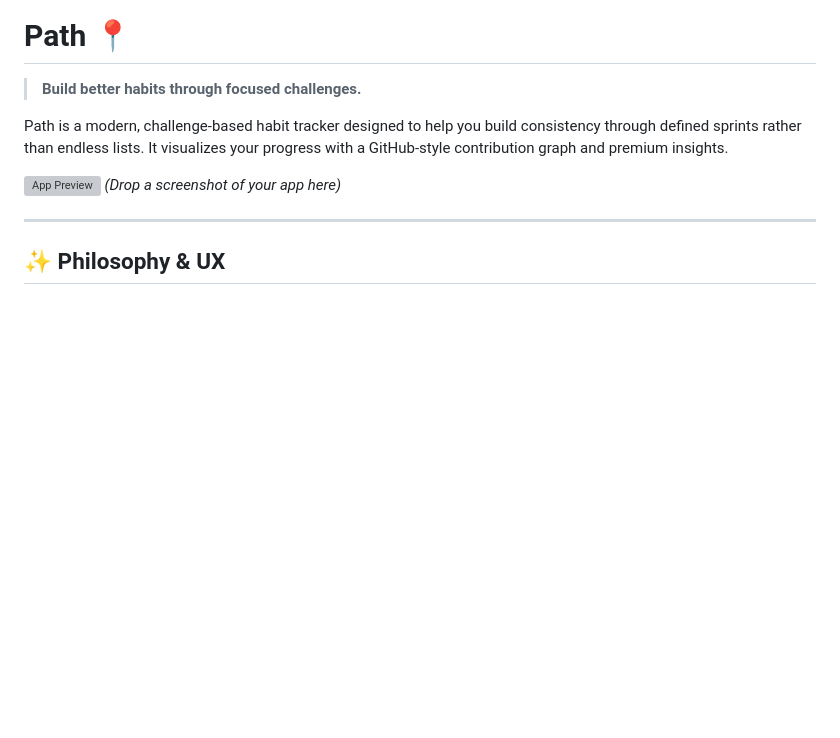
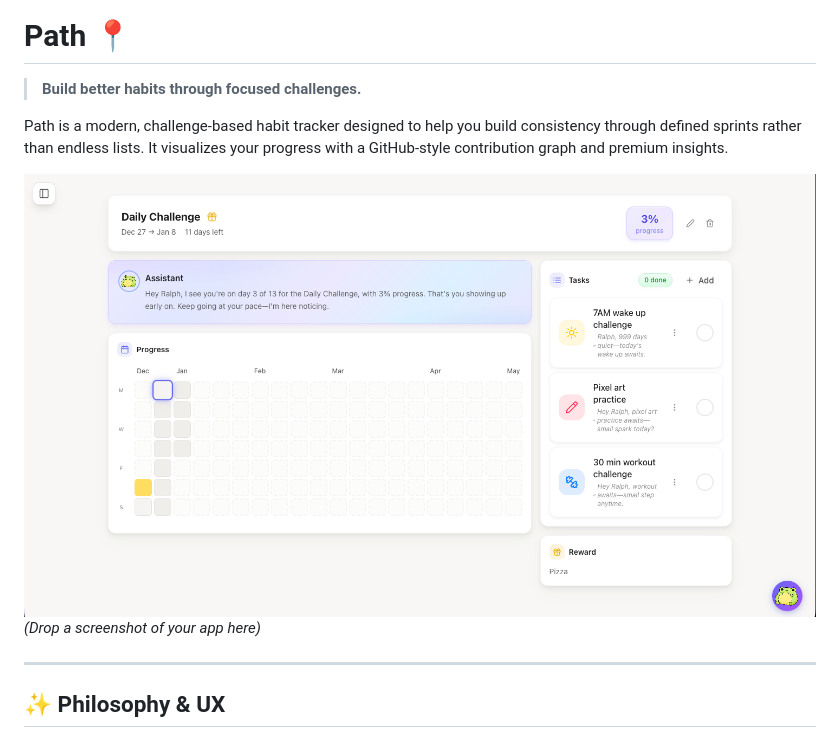
Before and after one commit to Ralph0210/BYOC, a Markdown page: README.md, the part around the change. Rendered like a GitHub page; pictures changed too: public/app-screenshot.png (added); blank space fills up the shorter version; grey boxes are pictures that could not be loaded.

Commit message:
screenshot

```diff
--- a/README.md
+++ b/README.md
@@ -4,7 +4,7 @@
 
 Path is a modern, challenge-based habit tracker designed to help you build consistency through defined sprints rather than endless lists. It visualizes your progress with a GitHub-style contribution graph and premium insights.
 
-![App Preview](public/preview.png)
+![App Preview](public/app-screenshot.png)
 _(Drop a screenshot of your app here)_
 
 ---
```
